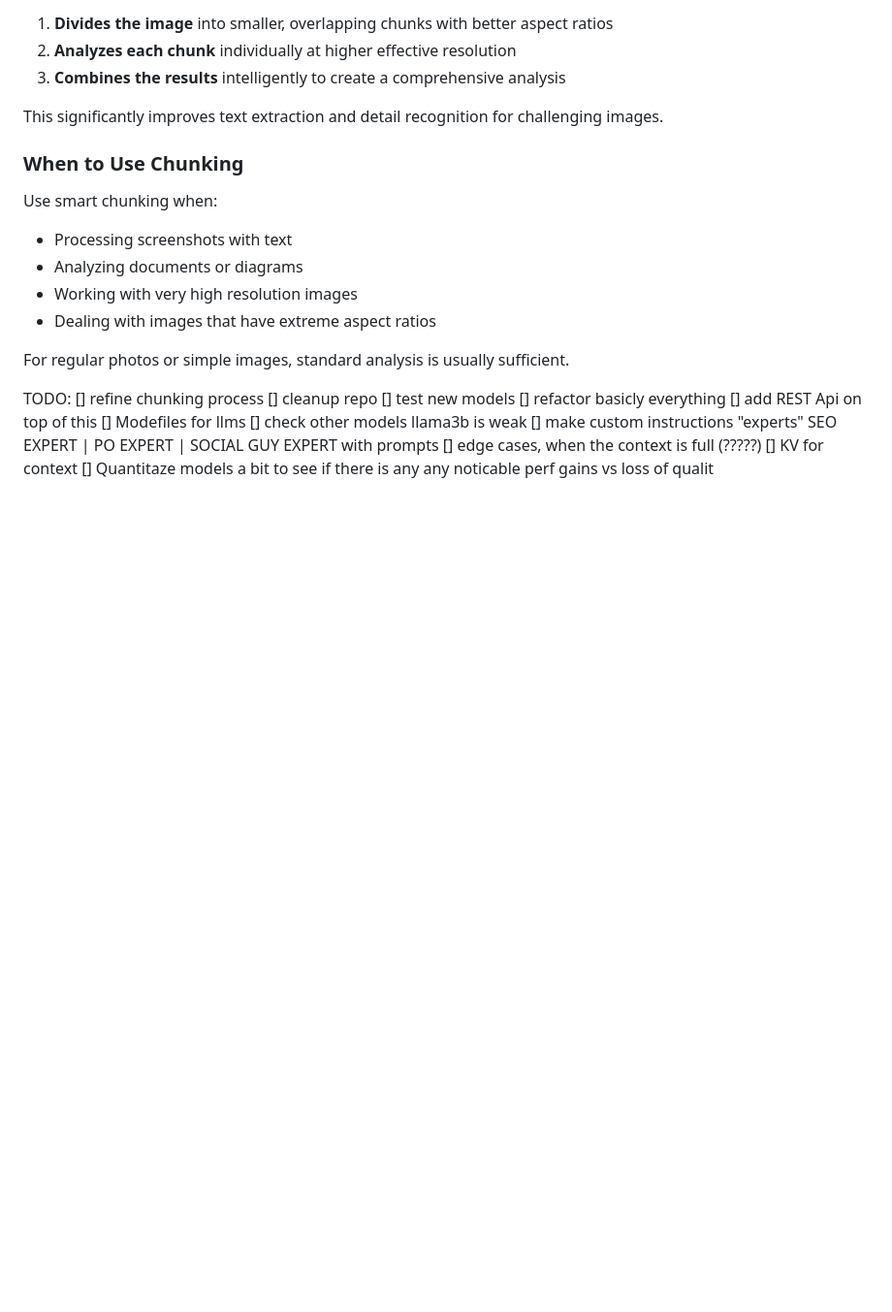
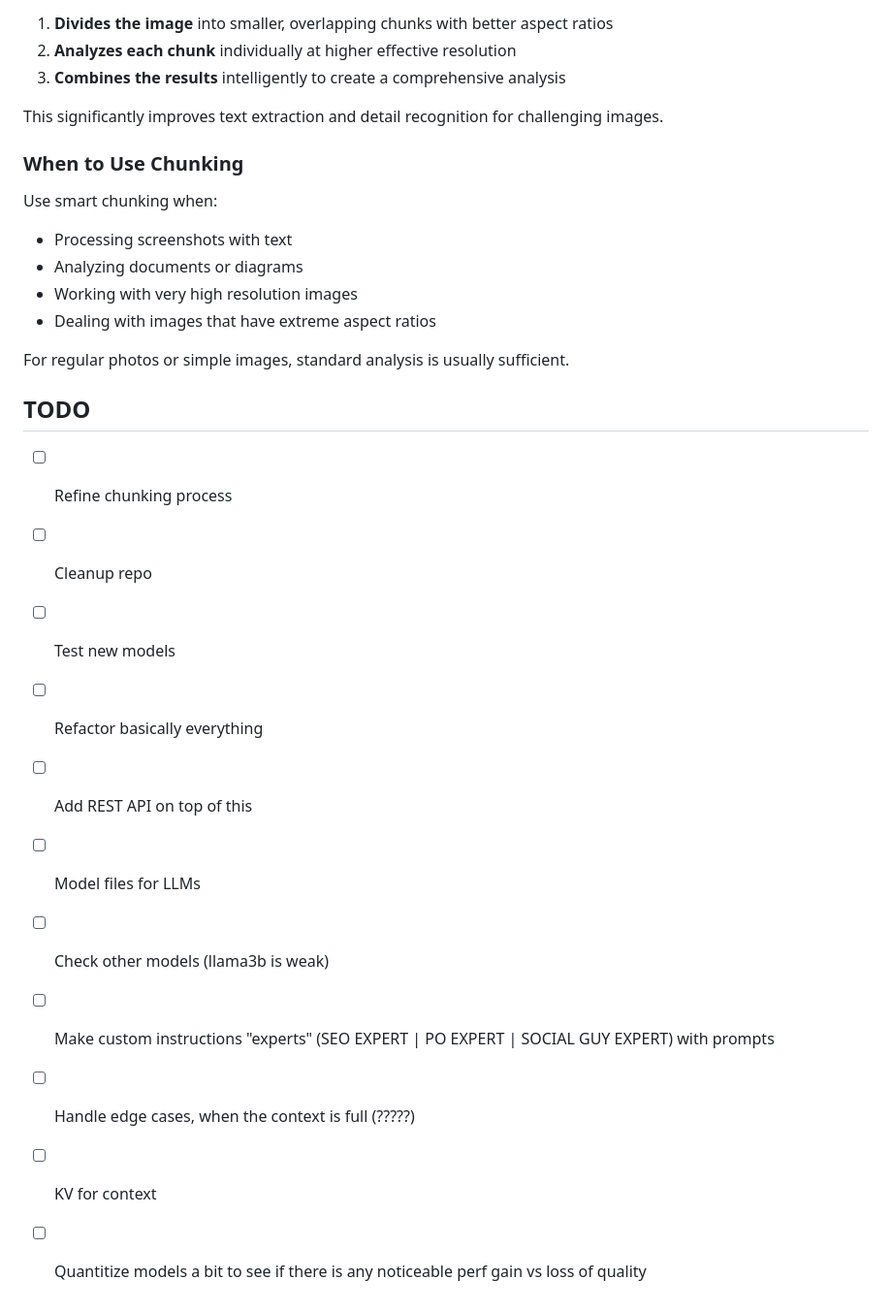
Before and after one commit to mrdja026/image_analyzer, a Markdown page: README.md, the part around the change. Shown at 97% size. Rendered like a GitHub page; blank space fills up the shorter version.

Commit message:
i dont md

```diff
--- a/README.md
+++ b/README.md
@@ -152,15 +152,16 @@ Use smart chunking when:
 
 For regular photos or simple images, standard analysis is usually sufficient.
 
-TODO:
-[] refine chunking process
-[] cleanup repo
-[] test new models
-[] refactor basicly everything
-[] add REST Api on top of this
-[] Modefiles for llms
-[] check other models llama3b is weak
-[] make custom instructions "experts" SEO EXPERT | PO EXPERT | SOCIAL GUY EXPERT with prompts
-[] edge cases, when the context is full (?????)
-[] KV for context
-[] Quantitaze models a bit to see if there is any any noticable perf gains vs loss of qualit
+## TODO
+
+- [ ] Refine chunking process
+- [ ] Cleanup repo
+- [ ] Test new models
+- [ ] Refactor basically everything
+- [ ] Add REST API on top of this
+- [ ] Model files for LLMs
+- [ ] Check other models (llama3b is weak)
+- [ ] Make custom instructions "experts" (SEO EXPERT | PO EXPERT | SOCIAL GUY EXPERT) with prompts
+- [ ] Handle edge cases, when the context is full (?????)
+- [ ] KV for context
+- [ ] Quantitize models a bit to see if there is any noticeable perf gain vs loss of quality
```
